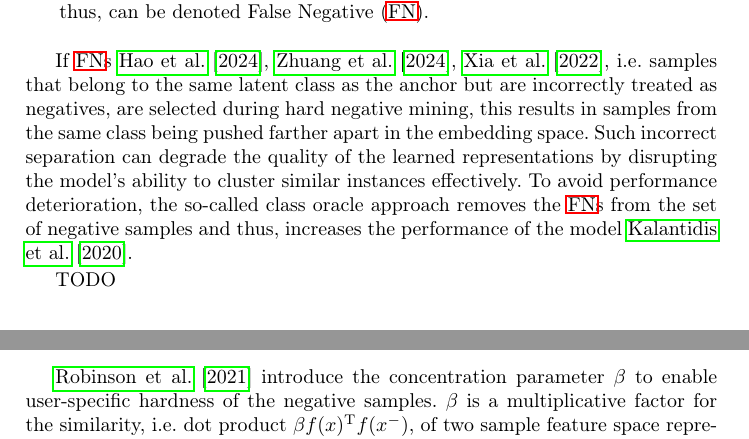
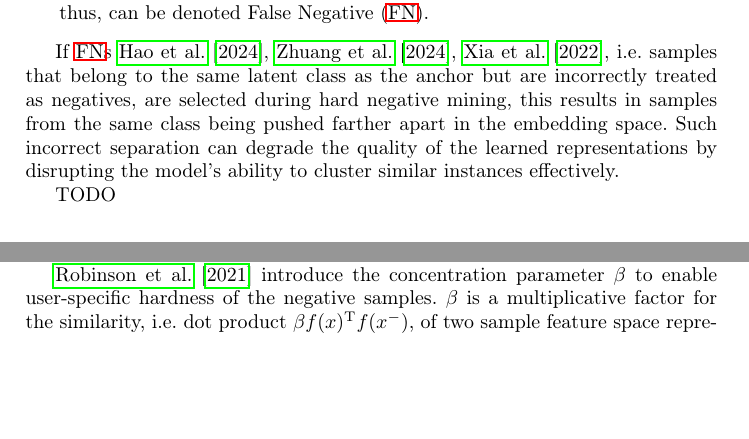
Before and after one commit to KlaraGtknst/master-seminar-ies, a LaTeX thesis (main.tex, which reads sections/introduction/negative_samples.tex): two parts of pages 3 and 5 of 25 before the commit and two parts of pages 3 and 4 of 25 after it, joined at a grey line, cut so that both start at the same text, the shorter picture padded with empty space. Compiled offline with pdfLaTeX.

Commit message:
feat: Omit class oracle

```diff
--- a/sections/introduction/negative_samples.tex
+++ b/sections/introduction/negative_samples.tex
@@ -13,6 +13,6 @@ are selected during hard negative mining,
 this results in samples from the same class being pushed farther apart in the embedding space.
 Such incorrect separation can degrade the quality of the learned representations
 by disrupting the model's ability to cluster similar instances effectively.
-To avoid performance deterioration, the so-called class oracle approach
-removes the \acp{fn} from the set of negative samples and thus,
-increases the performance of the model \citet{mochi_2020}.
+% To avoid performance deterioration, the so-called class oracle approach
+% removes the \acp{fn} from the set of negative samples and thus,
+% increases the performance of the model \citet{mochi_2020}.
```
